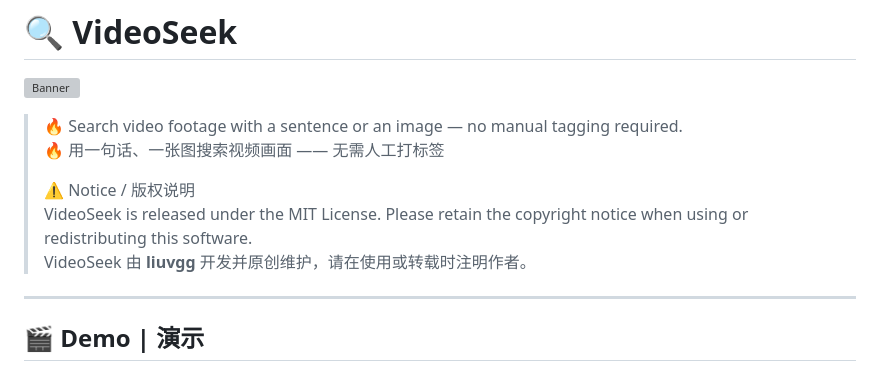
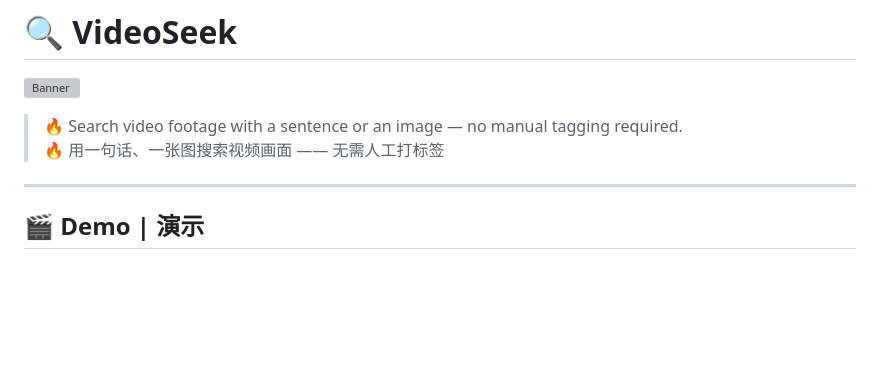
Before and after one commit to 6v17/VideoSeek, a Markdown page: README.md, the part around the change. GitHub-like rendering; blank space fills up the shorter version; grey boxes are pictures that could not be loaded.

Commit message:
Update README to remove copyright notice
Removed copyright notice and author attribution from README.

```diff
--- a/README.md
+++ b/README.md
@@ -3,10 +3,6 @@
 ![Banner](./assets/banner_demo.gif)
 > 🔥 Search video footage with a sentence or an image — no manual tagging required.
 > 🔥 用一句话、一张图搜索视频画面 —— 无需人工打标签
->
-> ⚠️ Notice / 版权说明
-> VideoSeek is released under the MIT License. Please retain the copyright notice when using or redistributing this software.
-> VideoSeek 由 **liuvgg** 开发并原创维护，请在使用或转载时注明作者。
 ---
 
 ## 🎬 Demo | 演示
```
